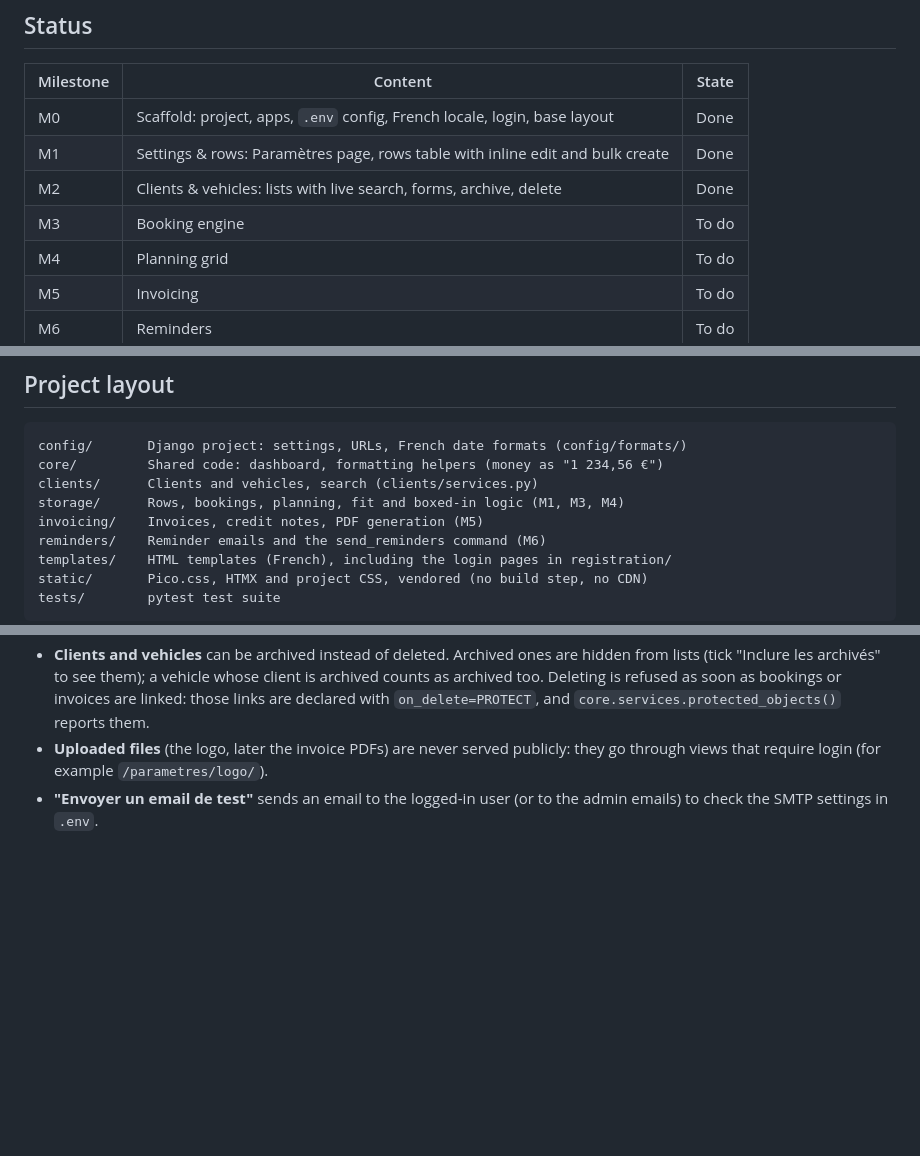
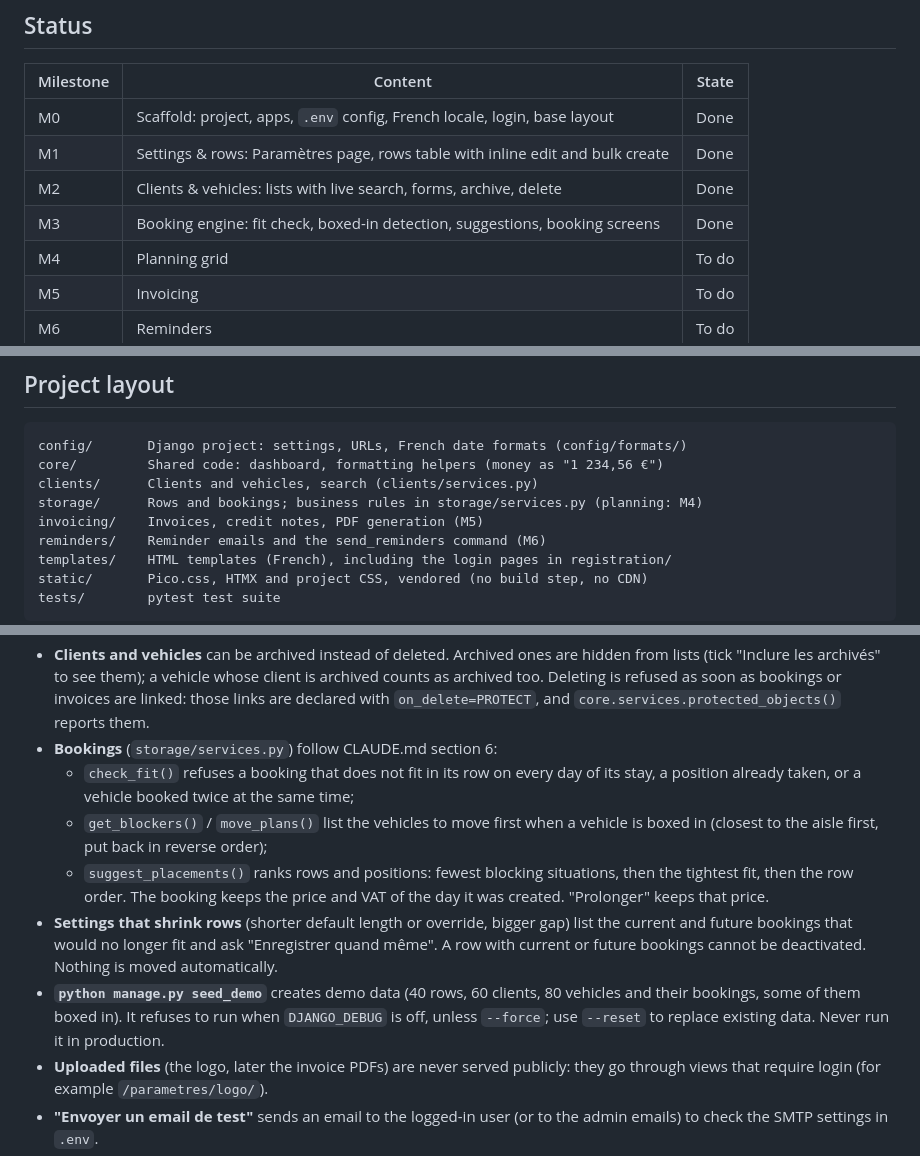
Before and after one commit to adrienbuche-27/warehouse-planner, a Markdown page: README.md, 3 parts joined by grey strips. Drawn GitHub-style; blank space fills up the shorter version.

Commit message:
docs: document bookings, settings checks and seed_demo in README
Co-Authored-By: Claude Opus 5.5 <noreply@anthropic.com>
Claude-Session: https://claude.ai/code/session_01DHZKaAciyQCcVj2137M28E

```diff
--- a/README.md
+++ b/README.md
@@ -14,7 +14,7 @@ storage ends.
 | M0 | Scaffold: project, apps, `.env` config, French locale, login, base layout | Done |
 | M1 | Settings & rows: Paramètres page, rows table with inline edit and bulk create | Done |
 | M2 | Clients & vehicles: lists with live search, forms, archive, delete | Done |
-| M3 | Booking engine | To do |
+| M3 | Booking engine: fit check, boxed-in detection, suggestions, booking screens | Done |
 | M4 | Planning grid | To do |
 | M5 | Invoicing | To do |
 | M6 | Reminders | To do |
@@ -81,7 +82,7 @@ project root. It is never committed; `.env.example` lists every variable.
 config/       Django project: settings, URLs, French date formats (config/formats/)
 core/         Shared code: dashboard, formatting helpers (money as "1 234,56 €")
 clients/      Clients and vehicles, search (clients/services.py)
-storage/      Rows, bookings, planning, fit and boxed-in logic (M1, M3, M4)
+storage/      Rows and bookings; business rules in storage/services.py (planning: M4)
 invoicing/    Invoices, credit notes, PDF generation (M5)
 reminders/    Reminder emails and the send_reminders command (M6)
 templates/    HTML templates (French), including the login pages in registration/
@@ -111,6 +112,20 @@ or templates, so it can be unit-tested.
   lists (tick "Inclure les archivés" to see them); a vehicle whose client is archived counts as
   archived too. Deleting is refused as soon as bookings or invoices are linked: those links are
   declared with `on_delete=PROTECT`, and `core.services.protected_objects()` reports them.
+- **Bookings** (`storage/services.py`) follow CLAUDE.md section 6:
+  - `check_fit()` refuses a booking that does not fit in its row on every day of its stay,
+    a position already taken, or a vehicle booked twice at the same time;
+  - `get_blockers()` / `move_plans()` list the vehicles to move first when a vehicle is
+    boxed in (closest to the aisle first, put back in reverse order);
+  - `suggest_placements()` ranks rows and positions: fewest blocking situations, then the
+    tightest fit, then the row order.
+  The booking keeps the price and VAT of the day it was created. "Prolonger" keeps that price.
+- **Settings that shrink rows** (shorter default length or override, bigger gap) list the
+  current and future bookings that would no longer fit and ask "Enregistrer quand même".
+  A row with current or future bookings cannot be deactivated. Nothing is moved automatically.
+- **`python manage.py seed_demo`** creates demo data (40 rows, 60 clients, 80 vehicles and
+  their bookings, some of them boxed in). It refuses to run when `DJANGO_DEBUG` is off, unless
+  `--force`; use `--reset` to replace existing data. Never run it in production.
 - **Uploaded files** (the logo, later the invoice PDFs) are never served publicly: they go
   through views that require login (for example `/parametres/logo/`).
 - **"Envoyer un email de test"** sends an email to the logged-in user (or to the admin emails)
```
Also changed, not shown: other parts of README.md (+1 -0 lines).
